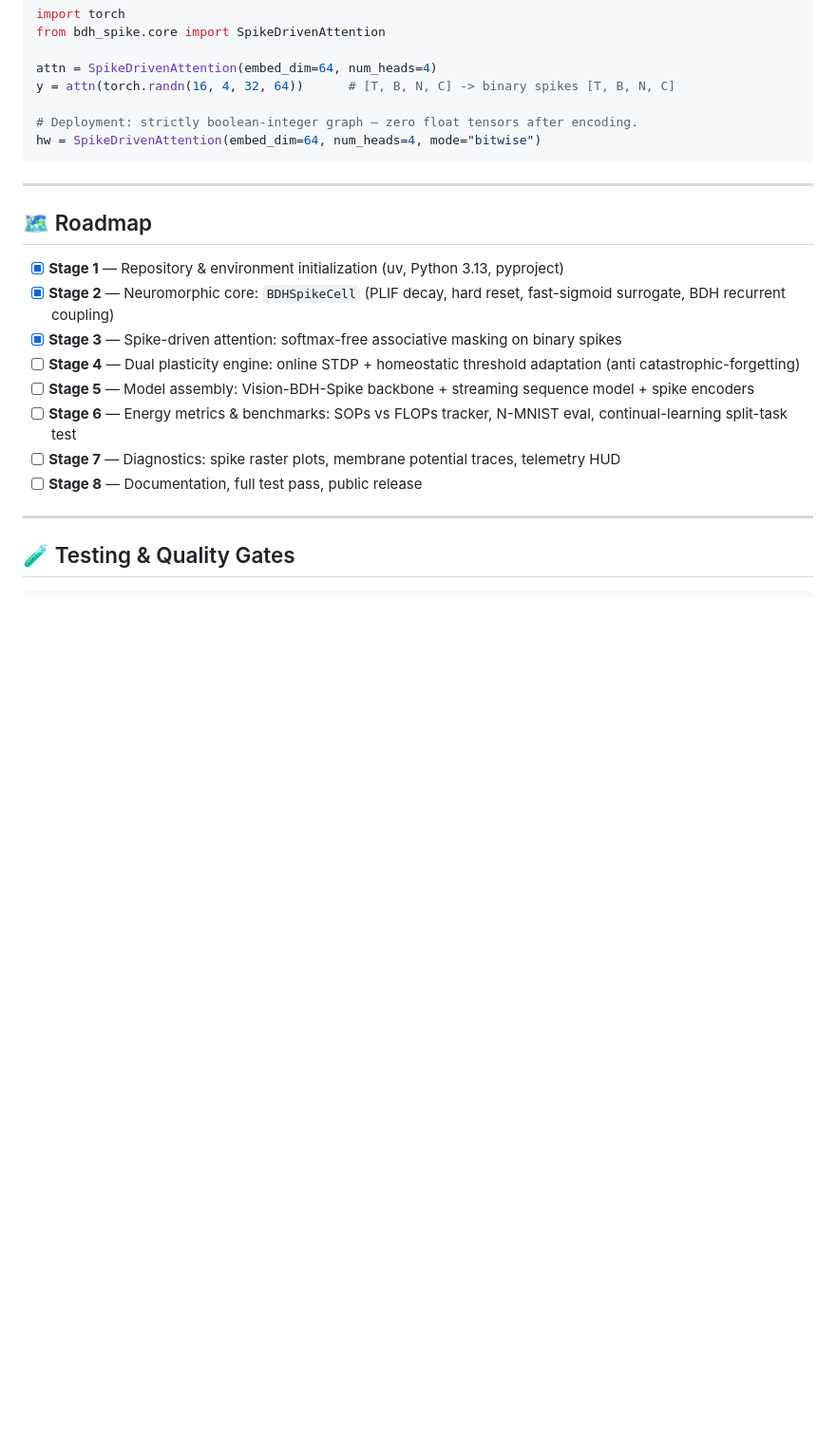
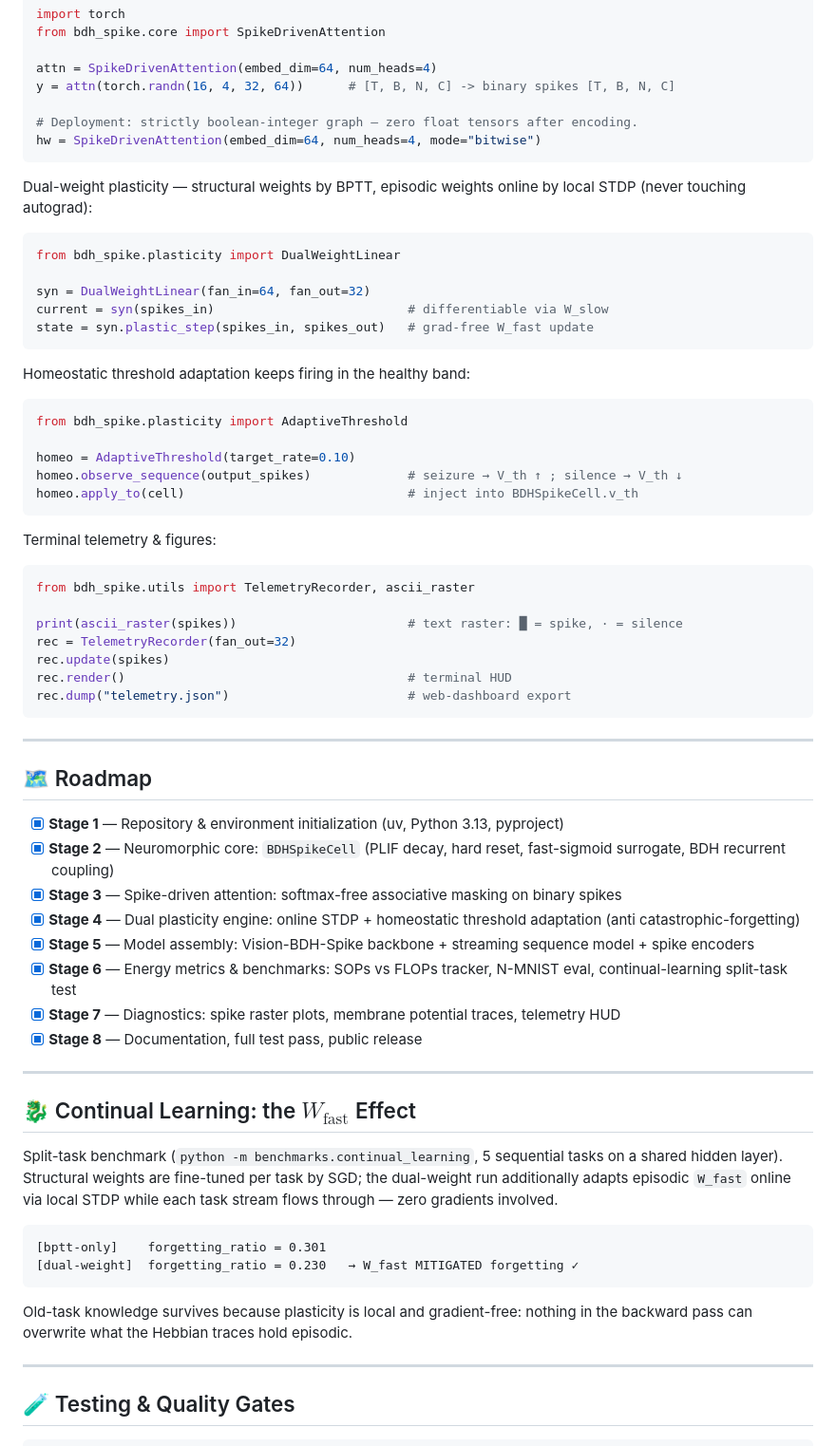
Before and after one commit to takzen/bdh-spike, a Markdown page: README.md, the part around one of its changes. Shown at 95% size. GitHub-like rendering; blank space fills up the shorter version.

Commit message:
docs: representative README with measured benchmarks, math reference and 3-line quickstart (Stage 8)

````diff
--- a/README.md
+++ b/README.md
@@ -98,6 +127,38 @@ y = attn(torch.randn(16, 4, 32, 64))      # [T, B, N, C] -> binary spikes [T, B,
 hw = SpikeDrivenAttention(embed_dim=64, num_heads=4, mode="bitwise")
 ```
 
+Dual-weight plasticity — structural weights by BPTT, episodic weights online by local STDP (never touching autograd):
+
+```python
+from bdh_spike.plasticity import DualWeightLinear
+
+syn = DualWeightLinear(fan_in=64, fan_out=32)
+current = syn(spikes_in)                          # differentiable via W_slow
+state = syn.plastic_step(spikes_in, spikes_out)   # grad-free W_fast update
+```
+
+Homeostatic threshold adaptation keeps firing in the healthy band:
+
+```python
+from bdh_spike.plasticity import AdaptiveThreshold
+
+homeo = AdaptiveThreshold(target_rate=0.10)
+homeo.observe_sequence(output_spikes)             # seizure → V_th ↑ ; silence → V_th ↓
+homeo.apply_to(cell)                              # inject into BDHSpikeCell.v_th
+```
+
+Terminal telemetry & figures:
+
+```python
+from bdh_spike.utils import TelemetryRecorder, ascii_raster
+
+print(ascii_raster(spikes))                       # text raster: █ = spike, · = silence
+rec = TelemetryRecorder(fan_out=32)
+rec.update(spikes)
+rec.render()                                      # terminal HUD
+rec.dump("telemetry.json")                        # web-dashboard export
+```
+
 ---
 
 ## 🗺️ Roadmap
@@ -105,11 +166,24 @@ hw = SpikeDrivenAttention(embed_dim=64, num_heads=4, mode="bitwise")
 - [x] **Stage 1** — Repository & environment initialization (uv, Python 3.13, pyproject)
 - [x] **Stage 2** — Neuromorphic core: `BDHSpikeCell` (PLIF decay, hard reset, fast-sigmoid surrogate, BDH recurrent coupling)
 - [x] **Stage 3** — Spike-driven attention: softmax-free associative masking on binary spikes
-- [ ] **Stage 4** — Dual plasticity engine: online STDP + homeostatic threshold adaptation (anti catastrophic-forgetting)
-- [ ] **Stage 5** — Model assembly: Vision-BDH-Spike backbone + streaming sequence model + spike encoders
-- [ ] **Stage 6** — Energy metrics & benchmarks: SOPs vs FLOPs tracker, N-MNIST eval, continual-learning split-task test
-- [ ] **Stage 7** — Diagnostics: spike raster plots, membrane potential traces, telemetry HUD
-- [ ] **Stage 8** — Documentation, full test pass, public release
+- [x] **Stage 4** — Dual plasticity engine: online STDP + homeostatic threshold adaptation (anti catastrophic-forgetting)
+- [x] **Stage 5** — Model assembly: Vision-BDH-Spike backbone + streaming sequence model + spike encoders
+- [x] **Stage 6** — Energy metrics & benchmarks: SOPs vs FLOPs tracker, N-MNIST eval, continual-learning split-task test
+- [x] **Stage 7** — Diagnostics: spike raster plots, membrane potential traces, telemetry HUD
+- [x] **Stage 8** — Documentation, full test pass, public release
+
+---
+
+## 🐉 Continual Learning: the $W_{\text{fast}}$ Effect
+
+Split-task benchmark (`python -m benchmarks.continual_learning`, 5 sequential tasks on a shared hidden layer). Structural weights are fine-tuned per task by SGD; the dual-weight run additionally adapts episodic `W_fast` online via local STDP while each task stream flows through — zero gradients involved.
+
+```
+[bptt-only]    forgetting_ratio = 0.301
+[dual-weight]  forgetting_ratio = 0.230   → W_fast MITIGATED forgetting ✓
+```
+
+Old-task knowledge survives because plasticity is local and gradient-free: nothing in the backward pass can overwrite what the Hebbian traces hold episodic.
 
 ---
 
````
Also changed, not shown: other parts of README.md (+30 -1 lines).
